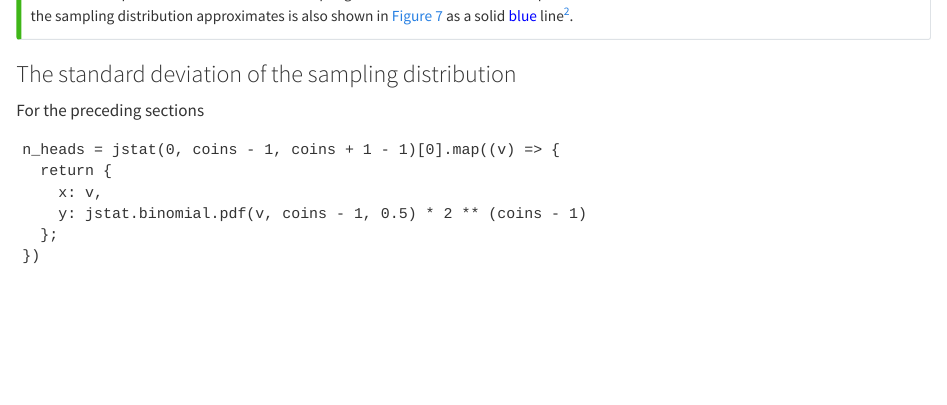
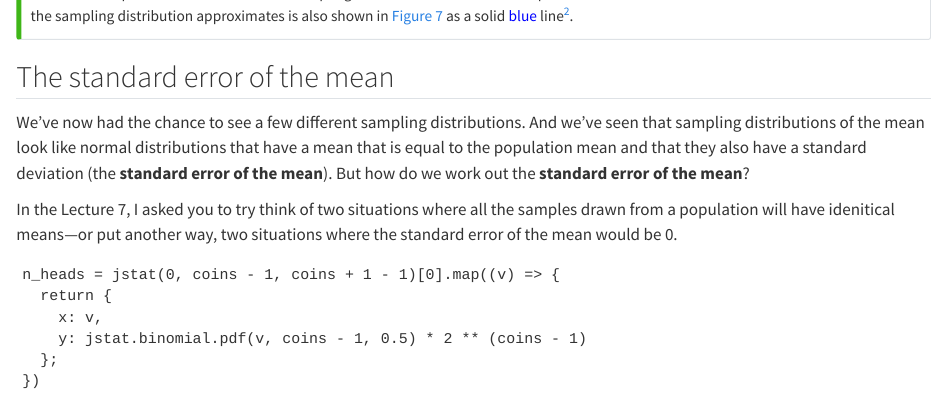
Before and after one commit to ljcolling/paas22, a Quarto document (lectures/week08/handout/_content.qmd): the page in a window 1100 px wide, from 11730 px down. Rendered offline with R 4.5, knitr and Pandoc in place of Quarto, with nearby package versions; code that draws random numbers runs with fixed seeds of ours.

Commit message:
updated sd section

```diff
--- a/lectures/week08/handout/_content.qmd
+++ b/lectures/week08/handout/_content.qmd
@@ -773,10 +773,17 @@ you'll have to make do with the ambiguity of **sufficiently large**!
 
 -->
 
-### The standard deviation of the sampling distribution
+## The standard error of the mean
 
-For the preceding sections
+We've now had the chance to see a few different sampling distributions. And we've seen
+that sampling distributions of the mean look like normal distributions that have a
+mean that is equal to the population mean and that they also have a standard deviation
+(the **standard error of the mean**). But how do we work out the **standard error of
+the mean**?
 
+In the Lecture 7, I asked you to try think of two situations where all the samples drawn
+from a population will have idenitical means---or put another way, two situations where
+the standard error of the mean would be 0.
 
 <!-- Dependencies {{{ -->
 
```
